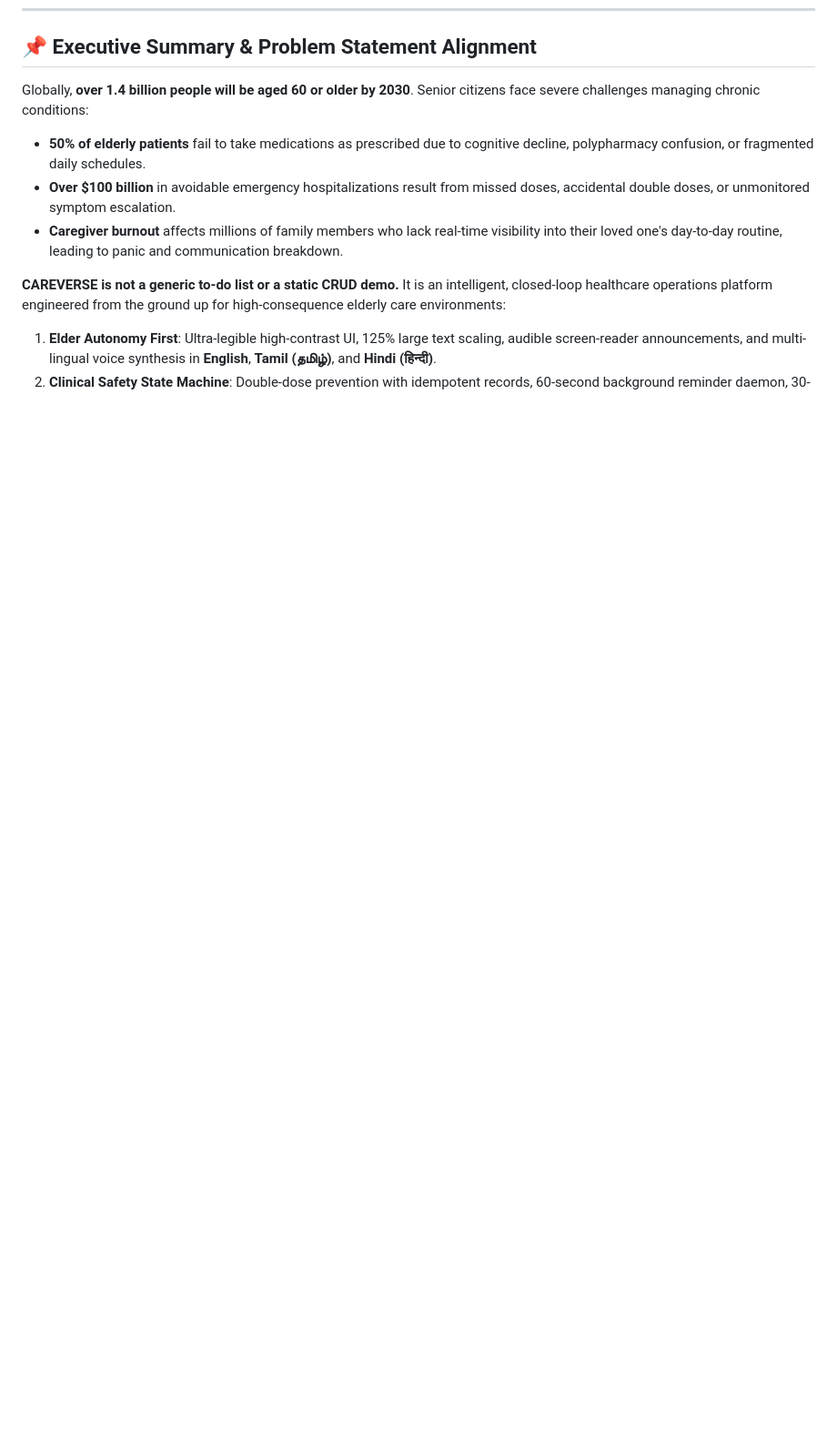
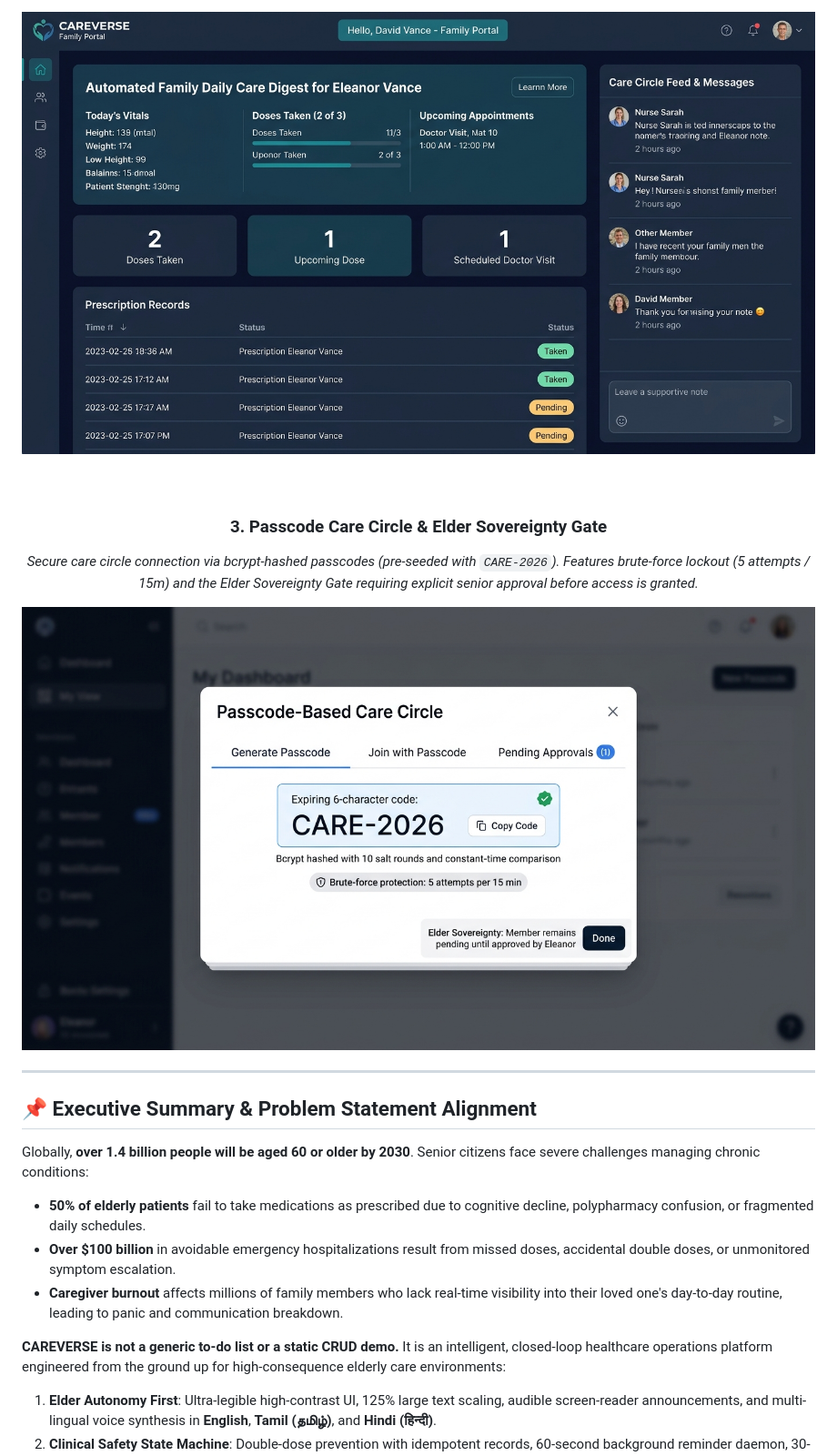
Before and after one commit to NateshKannaR/Careverse, a Markdown page: README.md, the part around one of its changes. Shown at 91% size. Rendered like a GitHub page; pictures changed too: docs/screenshots/family-portal.jpg (added), docs/screenshots/passcode-circle.jpg (added); blank space fills up the shorter version.

Commit message:
feat(docs): embed high-resolution UI screenshots of elderly dashboard, family portal, and passcode circle in README

```diff
--- a/README.md
+++ b/README.md
@@ -23,3 +38,15 @@
+<img src="docs/screenshots/family-portal.jpg" alt="CAREVERSE Family Portal" width="950" style="border-radius: 12px; box-shadow: 0 10px 30px rgba(0,0,0,0.25);" />
+
+<br/><br/>
+
+### 3. Passcode Care Circle & Elder Sovereignty Gate
+*Secure care circle connection via bcrypt-hashed passcodes (pre-seeded with `CARE-2026`). Features brute-force lockout (5 attempts / 15m) and the Elder Sovereignty Gate requiring explicit senior approval before access is granted.*
+
+<img src="docs/screenshots/passcode-circle.jpg" alt="CAREVERSE Passcode Circle Modal" width="950" style="border-radius: 12px; box-shadow: 0 10px 30px rgba(0,0,0,0.25);" />
+
+</div>
+
+---
 
 ## 📌 Executive Summary & Problem Statement Alignment
 
```
Also changed, not shown: other parts of README.md (+16 -1 lines), docs/screenshots/elderly-dashboard.jpg (added), 3 other files.
